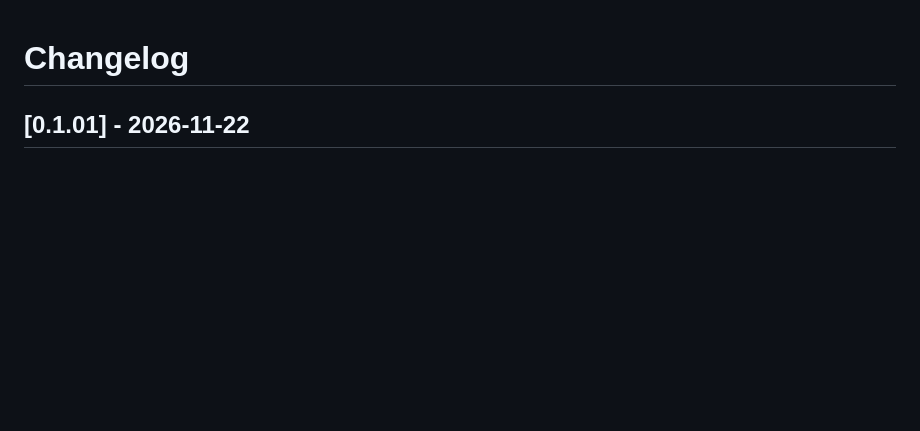
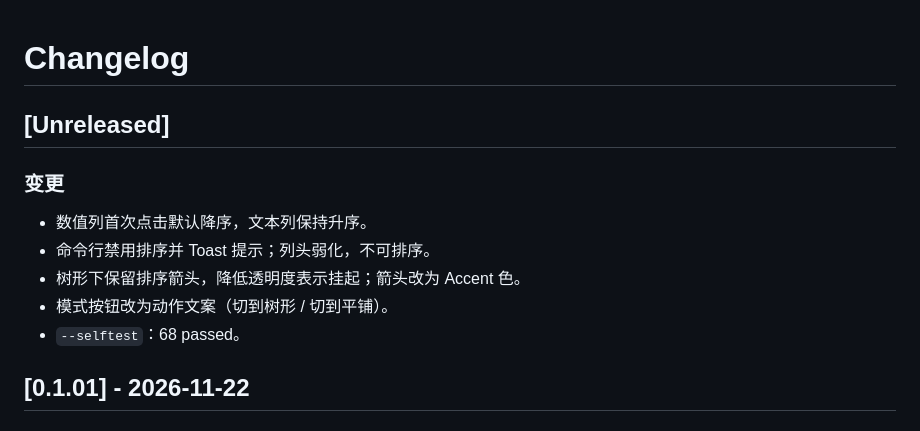
Before and after one commit to jf200s/TaskMgrLite, a Markdown page: CHANGELOG.md, the part around the change. GitHub-like rendering; blank space fills up the shorter version.

```diff
--- a/CHANGELOG.md
+++ b/CHANGELOG.md
@@ -1,4 +1,14 @@
 # Changelog
+
+## [Unreleased]
+
+### 变更
+
+- 数值列首次点击默认降序，文本列保持升序。
+- 命令行禁用排序并 Toast 提示；列头弱化，不可排序。
+- 树形下保留排序箭头，降低透明度表示挂起；箭头改为 Accent 色。
+- 模式按钮改为动作文案（切到树形 / 切到平铺）。
+- `--selftest`：68 passed。
 
 ## [0.1.01] - 2026-11-22
 
```
Also changed, not shown: README.md (+5 -4 lines), docs/screenshot.png, 1 other file.
